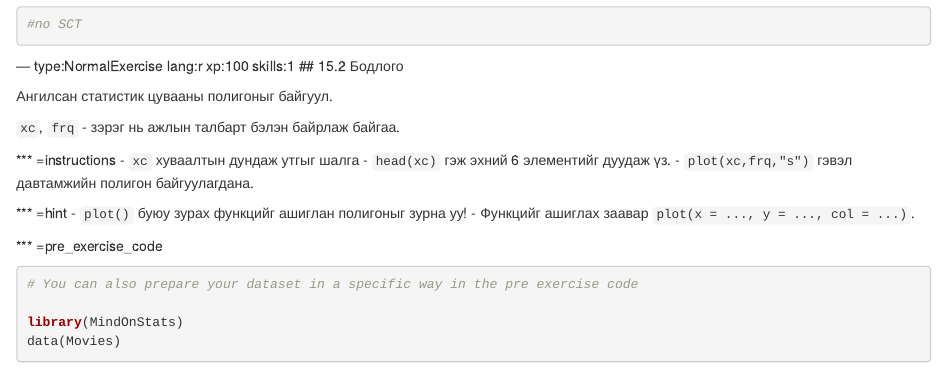
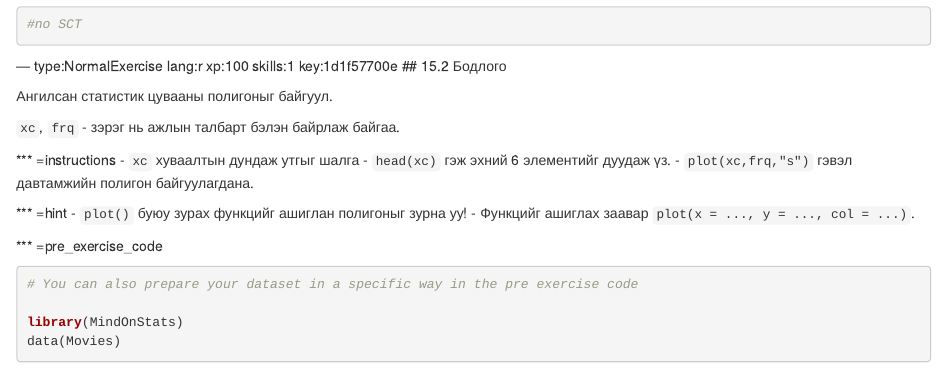
Before and after one commit to coisuren/KURS201, an R Markdown document (chapter1.Rmd): the page in a window 1100 px wide, from 2090 px down. Rendered offline with R 4.5, knitr and Pandoc, with nearby package versions; some code elsewhere in the file could not run offline.

Commit message:
Automatically add keys to chapter file: chapter1.Rmd

````diff
--- a/chapter1.Rmd
+++ b/chapter1.Rmd
@@ -82,7 +82,7 @@ save(sseries,"/datasets/chapter1.RData")
 #no SCT
 ```
 
---- type:NormalExercise lang:r xp:100 skills:1
+--- type:NormalExercise lang:r xp:100 skills:1  key:1d1f57700e
 ## 15.2 Бодлого
 
 Ангилсан статистик цувааны полигоныг байгуул.
````
